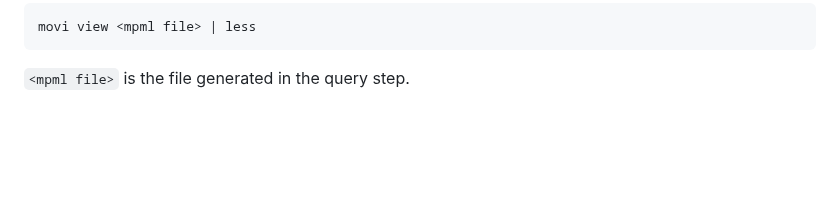
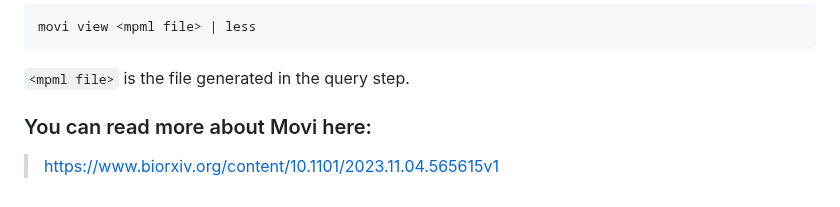
Before and after one commit to mohsenzakeri/Movi, a Markdown page: README.md, the part around the change. Rendered like a GitHub page; blank space fills up the shorter version.

````diff
--- a/README.md
+++ b/README.md
@@ -86,3 +86,7 @@ Since this file is in the binary format, to view the PMLs please run the followi
 movi view <mpml file> | less
 ```
 `<mpml file>` is the file generated in the query step.
+
+
+### You can read more about Movi here:
+> [https://www.biorxiv.org/content/10.1101/2023.11.04.565615v1](https://www.biorxiv.org/content/10.1101/2023.11.04.565615v1)
````
